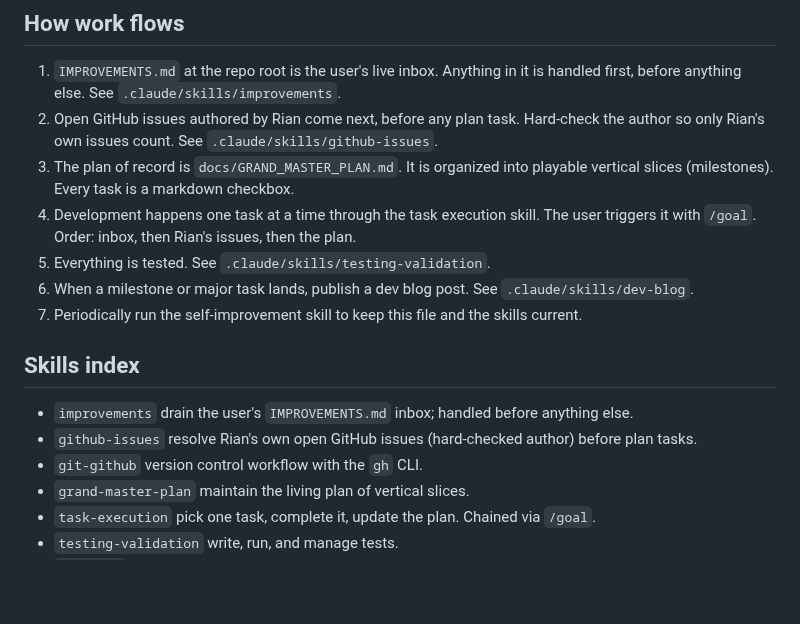
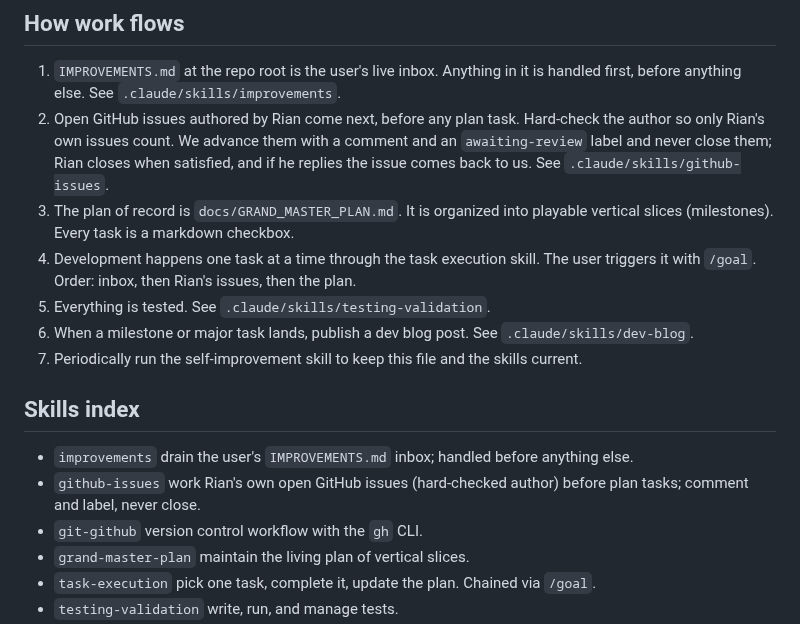
Before and after one commit to RianGoossens/gb-recreation, a Markdown page: CLAUDE.md, the part around the change. Drawn GitHub-style; blank space fills up the shorter version.

Commit message:
docs(skills): issues handed back with a comment and awaiting-review label, never auto-closed
We never close issues now. After doing the work we comment what landed and add
an awaiting-review label; Rian reviews and closes, or replies to send it back.
Adds the label state machine and reply detection to the github-issues skill.

```diff
--- a/CLAUDE.md
+++ b/CLAUDE.md
@@ -47,7 +47,7 @@ These are not preferences. Treat a violation as a bug.
 ## How work flows
 
 1. `IMPROVEMENTS.md` at the repo root is the user's live inbox. Anything in it is handled first, before anything else. See `.claude/skills/improvements`.
-2. Open GitHub issues authored by Rian come next, before any plan task. Hard-check the author so only Rian's own issues count. See `.claude/skills/github-issues`.
+2. Open GitHub issues authored by Rian come next, before any plan task. Hard-check the author so only Rian's own issues count. We advance them with a comment and an `awaiting-review` label and never close them; Rian closes when satisfied, and if he replies the issue comes back to us. See `.claude/skills/github-issues`.
 3. The plan of record is `docs/GRAND_MASTER_PLAN.md`. It is organized into playable vertical slices (milestones). Every task is a markdown checkbox.
 4. Development happens one task at a time through the task execution skill. The user triggers it with `/goal`. Order: inbox, then Rian's issues, then the plan.
 5. Everything is tested. See `.claude/skills/testing-validation`.
@@ -57,7 +57,7 @@ These are not preferences. Treat a violation as a bug.
 ## Skills index
 
 - `improvements` drain the user's `IMPROVEMENTS.md` inbox; handled before anything else.
-- `github-issues` resolve Rian's own open GitHub issues (hard-checked author) before plan tasks.
+- `github-issues` work Rian's own open GitHub issues (hard-checked author) before plan tasks; comment and label, never close.
 - `git-github` version control workflow with the `gh` CLI.
 - `grand-master-plan` maintain the living plan of vertical slices.
 - `task-execution` pick one task, complete it, update the plan. Chained via `/goal`.
```
Also changed, not shown: 2 other files.
